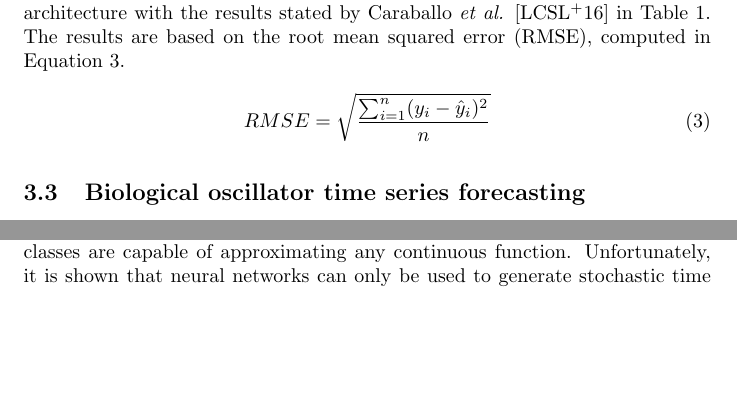
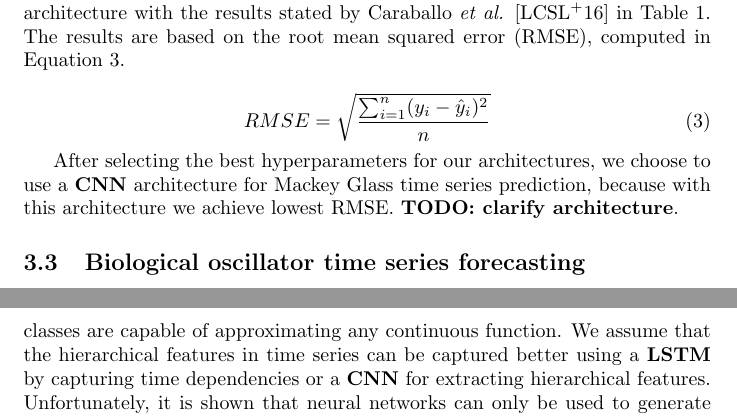
Before and after one commit to ChipsSpectre/TimeSeriesPrediction, a LaTeX paper (report/report.tex): two parts of pages 5 and 7 of 9 before the commit and two parts of pages 5 and 8 of 10 after it, joined at a grey line, cut so that both start at the same text, the shorter picture padded with empty space. Compiled offline with pdfLaTeX.

Commit message:
extend report

```diff
--- a/report/report.tex
+++ b/report/report.tex
@@ -289,6 +289,11 @@ on the root mean squared error (RMSE), computed in Equation~\ref{equ:rmse}.
   \label{tab:mackey_results}
 \end{table}
 
+After selecting the best hyperparameters for our architectures, we choose to
+use a \textbf{CNN} architecture for Mackey Glass time series prediction,
+because with this architecture we achieve lowest RMSE. \textbf{TODO: clarify
+architecture}.
+
 \subsection{Biological oscillator time series forecasting}
 
 The next section deals with time series forecasting of biological oscillators,
@@ -368,7 +373,10 @@ using neural networks. It is possible to improve the forecasting results by
 advanced architectures. Both \textbf{LSTM} and \textbf{CNN} based neural
 networks outperform the feedforward neural network with one hidden layer,
 although theoretically all classes are capable of approximating any continuous
-function. Unfortunately, it is shown that neural networks can only be used to
+function. We assume that the hierarchical features in time series can be
+captured better using a \textbf{LSTM} by capturing time dependencies or a
+\textbf{CNN} for extracting hierarchical features.
+Unfortunately, it is shown that neural networks can only be used to
 generate stochastic time series in a limited way. Since the prediction operation
 is deterministic, the possibility of predicting the stochastic time series
 declines with the length of the prediction. Only the general trends can be seen
```
Also changed, not shown: report/figures/mackey_glass_cnn.pdf, report/report.pdf.
